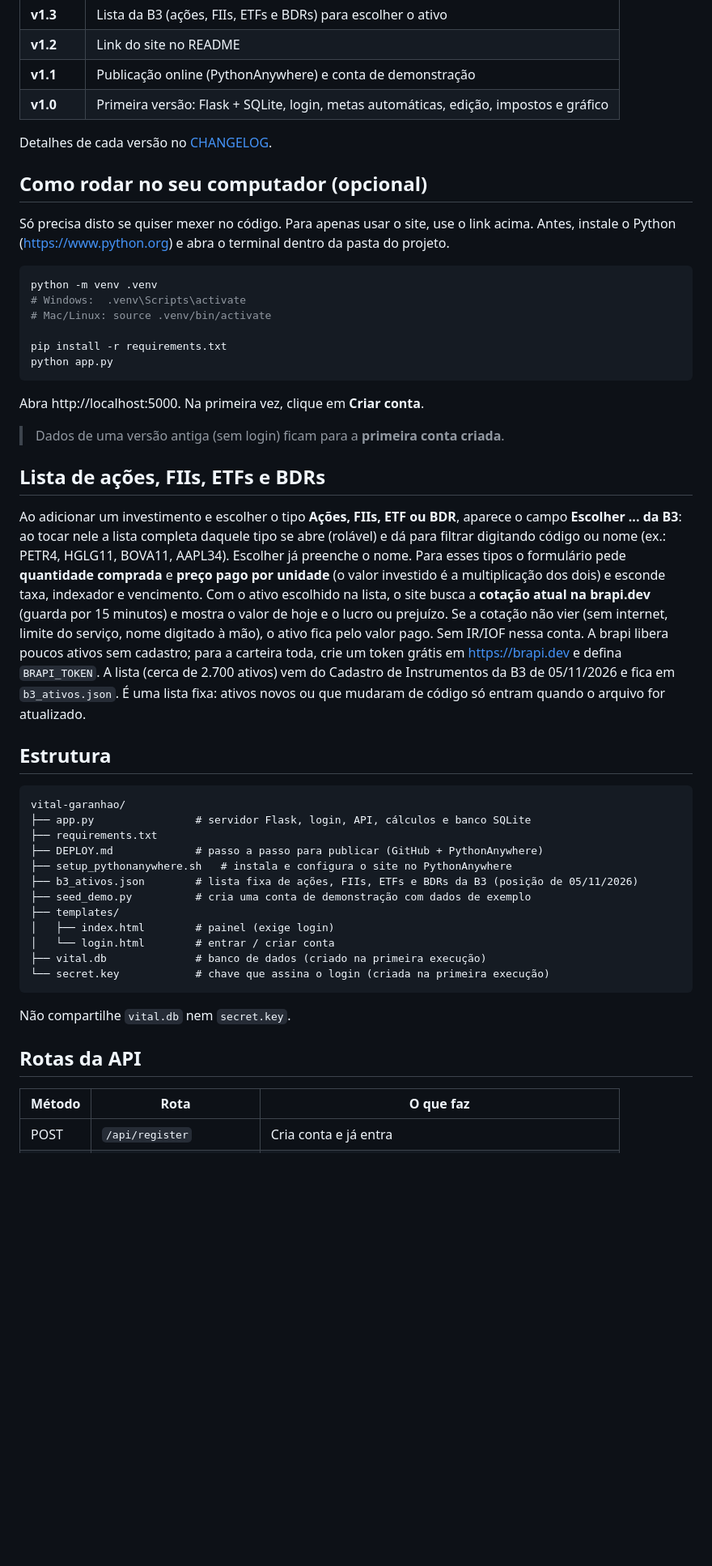
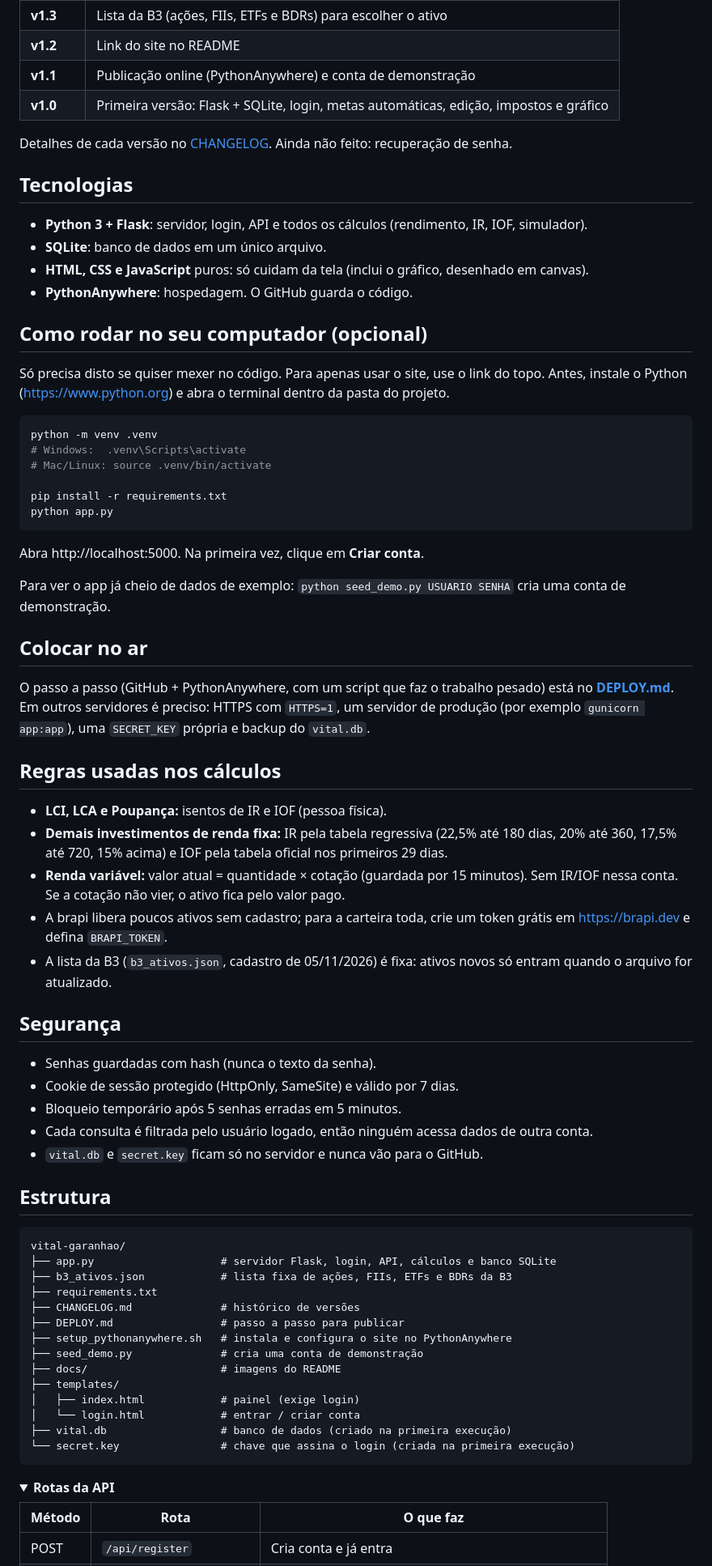
Before and after one commit to gafodase/vital-garanhao, a Markdown page: README.md, the part around one of its changes. Shown at 81% size. Rendered like a GitHub page; folded sections open; blank space fills up the shorter version.

````diff
--- a/README.md
+++ b/README.md
@@ -22,11 +33,18 @@ Use sempre `https://`. Não coloque dados financeiros reais: é uma versão de d
 | **v1.1** | Publicação online (PythonAnywhere) e conta de demonstração |
 | **v1.0** | Primeira versão: Flask + SQLite, login, metas automáticas, edição, impostos e gráfico |
 
-Detalhes de cada versão no [CHANGELOG](CHANGELOG.md).
+Detalhes de cada versão no [CHANGELOG](CHANGELOG.md). Ainda não feito: recuperação de senha.
+
+## Tecnologias
+
+- **Python 3 + Flask**: servidor, login, API e todos os cálculos (rendimento, IR, IOF, simulador).
+- **SQLite**: banco de dados em um único arquivo.
+- **HTML, CSS e JavaScript** puros: só cuidam da tela (inclui o gráfico, desenhado em canvas).
+- **PythonAnywhere**: hospedagem. O GitHub guarda o código.
 
 ## Como rodar no seu computador (opcional)
 
-Só precisa disto se quiser mexer no código. Para apenas usar o site, use o link acima.
+Só precisa disto se quiser mexer no código. Para apenas usar o site, use o link do topo.
 Antes, instale o Python (https://www.python.org) e abra o terminal dentro da pasta do projeto.
 
 ```bash
@@ -40,40 +58,50 @@ python app.py
 
 Abra http://localhost:5000. Na primeira vez, clique em **Criar conta**.
 
-> Dados de uma versão antiga (sem login) ficam para a **primeira conta criada**.
+Para ver o app já cheio de dados de exemplo: `python seed_demo.py USUARIO SENHA` cria uma conta de demonstração.
 
-## Lista de ações, FIIs, ETFs e BDRs
+## Colocar no ar
 
-Ao adicionar um investimento e escolher o tipo **Ações, FIIs, ETF ou BDR**, aparece o campo
-**Escolher ... da B3**: ao tocar nele a lista completa daquele tipo se abre (rolável) e dá para
-filtrar digitando código ou nome (ex.: PETR4, HGLG11, BOVA11, AAPL34). Escolher já preenche o nome.
-Para esses tipos o formulário pede **quantidade comprada** e **preço pago por unidade** (o valor investido é a multiplicação dos dois) e esconde taxa, indexador e vencimento.
-Com o ativo escolhido na lista, o site busca a **cotação atual na brapi.dev** (guarda por 15 minutos) e mostra o valor de hoje e o lucro ou prejuízo.
-Se a cotação não vier (sem internet, limite do serviço, nome digitado à mão), o ativo fica pelo valor pago. Sem IR/IOF nessa conta.
-A brapi libera poucos ativos sem cadastro; para a carteira toda, crie um token grátis em https://brapi.dev e defina `BRAPI_TOKEN`.
-A lista (cerca de 2.700 ativos) vem do Cadastro de Instrumentos da B3 de 05/11/2026 e fica em
-`b3_ativos.json`. É uma lista fixa: ativos novos ou que mudaram de código só entram quando o arquivo for atualizado.
+O passo a passo (GitHub + PythonAnywhere, com um script que faz o trabalho pesado) está no **[DEPLOY.md](DEPLOY.md)**.
+Em outros servidores é preciso: HTTPS com `HTTPS=1`, um servidor de produção (por exemplo `gunicorn app:app`), uma `SECRET_KEY` própria e backup do `vital.db`.
+
+## Regras usadas nos cálculos
+
+- **LCI, LCA e Poupança:** isentos de IR e IOF (pessoa física).
+- **Demais investimentos de renda fixa:** IR pela tabela regressiva (22,5% até 180 dias, 20% até 360, 17,5% até 720, 15% acima) e IOF pela tabela oficial nos primeiros 29 dias.
+- **Renda variável:** valor atual = quantidade × cotação (guardada por 15 minutos). Sem IR/IOF nessa conta. Se a cotação não vier, o ativo fica pelo valor pago.
+- A brapi libera poucos ativos sem cadastro; para a carteira toda, crie um token grátis em https://brapi.dev e defina `BRAPI_TOKEN`.
+- A lista da B3 (`b3_ativos.json`, cadastro de 05/11/2026) é fixa: ativos novos só entram quando o arquivo for atualizado.
+
+## Segurança
+
+- Senhas guardadas com hash (nunca o texto da senha).
+- Cookie de sessão protegido (HttpOnly, SameSite) e válido por 7 dias.
+- Bloqueio temporário após 5 senhas erradas em 5 minutos.
+- Cada consulta é filtrada pelo usuário logado, então ninguém acessa dados de outra conta.
+- `vital.db` e `secret.key` ficam só no servidor e nunca vão para o GitHub.
 
 ## Estrutura
 
 ```
 vital-garanhao/
-├── app.py                # servidor Flask, login, API, cálculos e banco SQLite
+├── app.py                    # servidor Flask, login, API, cálculos e banco SQLite
+├── b3_ativos.json            # lista fixa de ações, FIIs, ETFs e BDRs da B3
 ├── requirements.txt
-├── DEPLOY.md             # passo a passo para publicar (GitHub + PythonAnywhere)
+├── CHANGELOG.md              # histórico de versões
+├── DEPLOY.md                 # passo a passo para publicar
 ├── setup_pythonanywhere.sh   # instala e configura o site no PythonAnywhere
-├── b3_ativos.json        # lista fixa de ações, FIIs, ETFs e BDRs da B3 (posição de 05/11/2026)
-├── seed_demo.py          # cria uma conta de demonstração com dados de exemplo
+├── seed_demo.py              # cria uma conta de demonstração
+├── docs/                     # imagens do README
 ├── templates/
-│   ├── index.html        # painel (exige login)
-│   └── login.html        # entrar / criar conta
-├── vital.db              # banco de dados (criado na primeira execução)
-└── secret.key            # chave que assina o login (criada na primeira execução)
+│   ├── index.html            # painel (exige login)
+│   └── login.html            # entrar / criar conta
+├── vital.db                  # banco de dados (criado na primeira execução)
+└── secret.key                # chave que assina o login (criada na primeira execução)
 ```
 
-Não compartilhe `vital.db` nem `secret.key`.
-
-## Rotas da API
+<details>
+<summary><b>Rotas da API</b></summary>
 
 | Método | Rota | O que faz |
 |--------|------|-----------|
````
Also changed, not shown: other parts of README.md (+21 -34 lines), docs/cadastro-fii.png (added), docs/painel.png (added).
